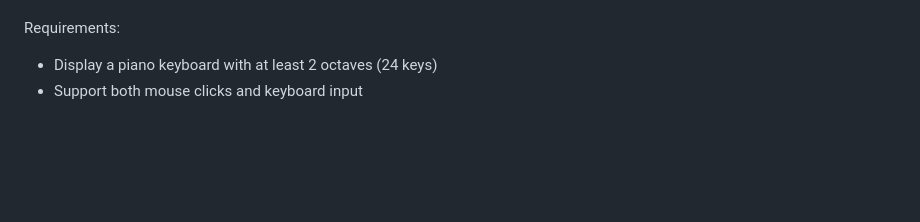
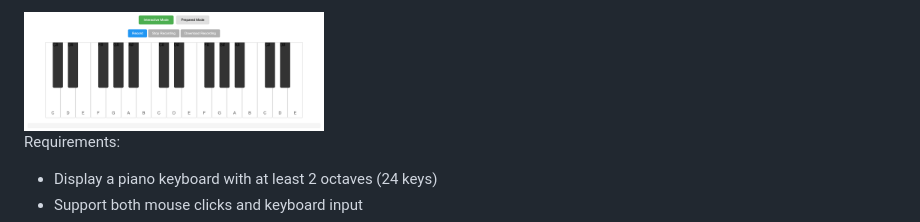
Before and after one commit to alem-platform/frontend, a Markdown page: plano-player/README.md, the part around the change printed below. GitHub-like rendering; blank space fills up the shorter version.

```diff
--- a/plano-player/README.md
+++ b/plano-player/README.md
@@ -69,5 +69,5 @@ The interactive mode allows users to play the piano in real-time.
 
-<!-- <img src="./images/screenshot.png" alt="Screenshot" width="300" height="200"> -->
+<img src="./img/piano-player.png" alt="Piano Player" width="300" height="200">
 
 Requirements:
 
```
Also changed, not shown: other parts of plano-player/README.md (+1 -1 lines), plano-player/img/piano-player.png (renamed from plano-player/img/Piano player.png).
